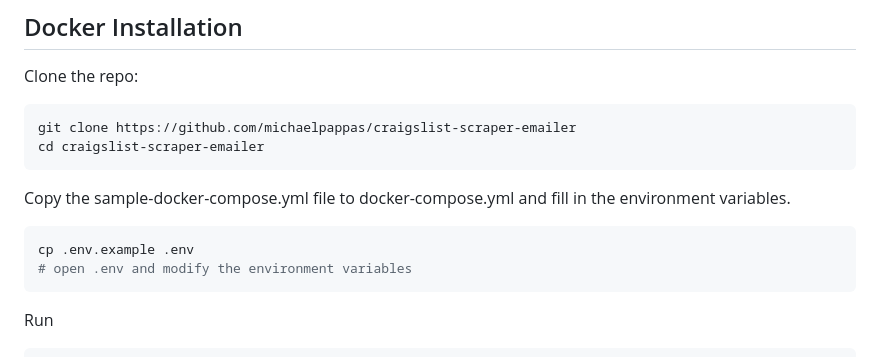
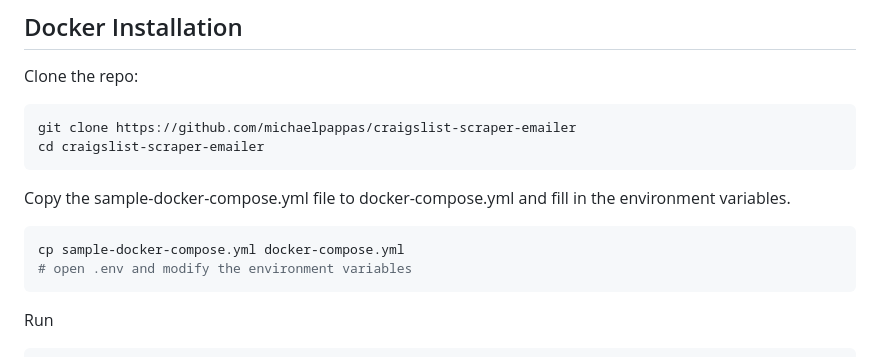
Before and after one commit to michaelpappas/craigslist-scraper-emailer, a Markdown page: readme.md, the part around the change. GitHub-like rendering.

````diff
--- a/readme.md
+++ b/readme.md
@@ -22,7 +22,7 @@ cd craigslist-scraper-emailer
 
 Copy the sample-docker-compose.yml file to docker-compose.yml and fill in the environment variables.
 ```bash
-cp .env.example .env
+cp sample-docker-compose.yml docker-compose.yml
 # open .env and modify the environment variables
 ```
 
````
